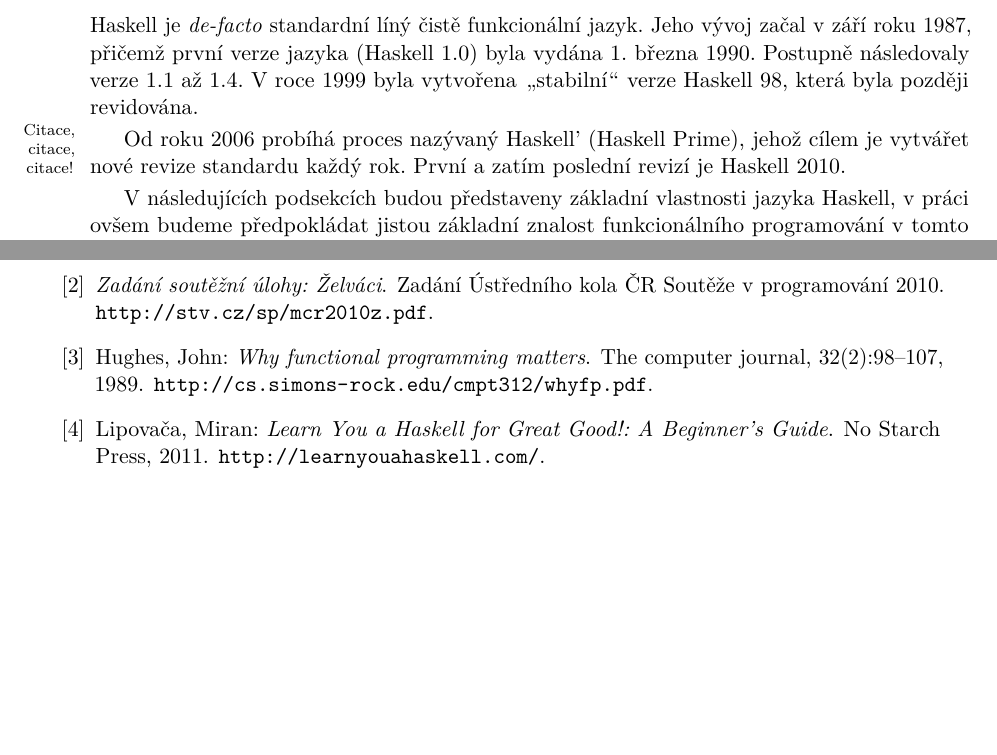
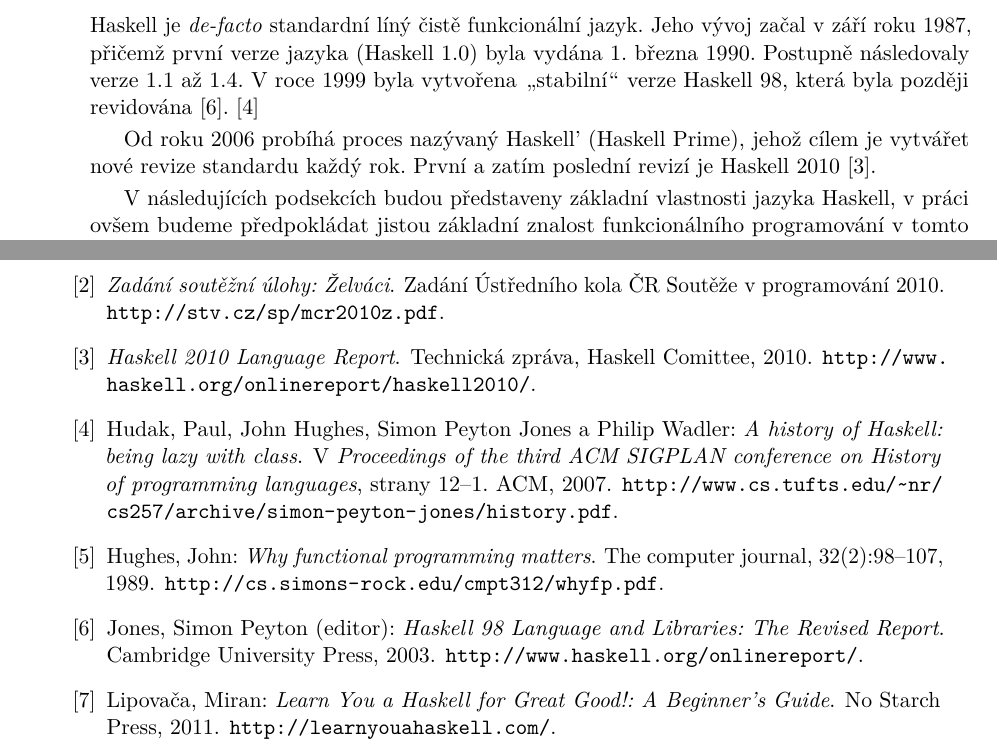
Before and after one commit to honzasp/funsp, a LaTeX document (paper.tex, which reads bibliography.bib, tex/intro.tex): two parts of pages 8 and 33 of 33, joined at a grey line, cut so that both start at the same text, the shorter picture padded with empty space. Compiled offline with pdfLaTeX.

Commit message:
Add bibliography references about Haskell

```diff
--- a/bibliography.bib
+++ b/bibliography.bib
@@ -60,6 +60,32 @@
   year={1989},
   publisher={Br Computer Soc},
   url={http://cs.simons-rock.edu/cmpt312/whyfp.pdf},
+}
+
+@inproceedings{hudak2007history,
+  title={A history of Haskell: being lazy with class},
+  author={Hudak, Paul and Hughes, John and Peyton Jones, Simon and Wadler, Philip},
+  booktitle={Proceedings of the third ACM SIGPLAN conference on History of programming languages},
+  pages={12--1},
+  year={2007},
+  organization={ACM},
+  url={http://www.cs.tufts.edu/~nr/cs257/archive/simon-peyton-jones/history.pdf},
+}
+
+@book{jones2003haskell,
+  title={Haskell 98 Language and Libraries: The Revised Report},
+  editor={Jones, Simon Peyton},
+  year={2003},
+  publisher={Cambridge University Press},
+  url={http://www.haskell.org/onlinereport/},
+}
+
+@techreport{haskellreport2010,
+  title={Haskell 2010 Language Report},
+  editor={Simon Marlow},
+  year={2010},
+  institution={Haskell Comittee},
+  url={http://www.haskell.org/onlinereport/haskell2010/},
 }
 
 @misc{wiki:hilbert-curve,
--- a/tex/intro.tex
+++ b/tex/intro.tex
@@ -5,24 +5,22 @@
 Haskell je \textit{de-facto} standardní líný čistě funkcionální jazyk. Jeho
 vývoj začal v září roku 1987, přičemž první verze jazyka (Haskell 1.0) byla
 vydána 1. března 1990. Postupně následovaly verze 1.1 až 1.4. V roce 1999 byla
-vytvořena \uv{stabilní} verze Haskell 98\comment{cite Haskell 98 Report}, která
-byla později revidována.\comment{cite Haskell 98 Revised Report}
-
-\marginnote{Citace, citace, citace!}
+vytvořena \uv{stabilní} verze Haskell 98, která byla později revidována
+\cite{jones2003haskell}. \cite{hudak2007history}
 
 Od roku 2006 probíhá proces nazývaný Haskell' (Haskell Prime), jehož cílem je
 vytvářet nové revize standardu každý rok. První a zatím poslední revizí je
-Haskell 2010.\comment{cite Haskell 2010 Report}
+Haskell 2010 \cite{haskellreport2010}.
 
 V následujících podsekcích budou představeny základní vlastnosti jazyka Haskell,
 v práci ovšem budeme předpokládat jistou základní znalost funkcionálního
 programování v tomto jazyku. Pokud se čtenář s tímto stylem programování ještě
 nesetkal, autor mu může doporučit knihu slovinského studena Mirana Lipovači
 \emph{Learn You a Haskell for Great Good} \cite{lipovaca2011learn}, která je
-volně dostupná na Internetu jak v původní anglické verzi,\footnote{\url{http://learnyouahaskell.com/}} tak v částečném českém
+volně dostupná na Internetu jak v původní anglické
+verzi,\footnote{\url{http://learnyouahaskell.com/}} tak v částečném českém
 překladu.\footnote{\url{http://naucte-se.haskell.cz/}} Práce by nicméně měla být
-srozumitelná i se základními znalostmi \uv{klasického}
-programování.
+srozumitelná i se základními znalostmi \uv{klasického} programování.
 
 \subsection{Čistě funkcionální jazyk}
 
```
